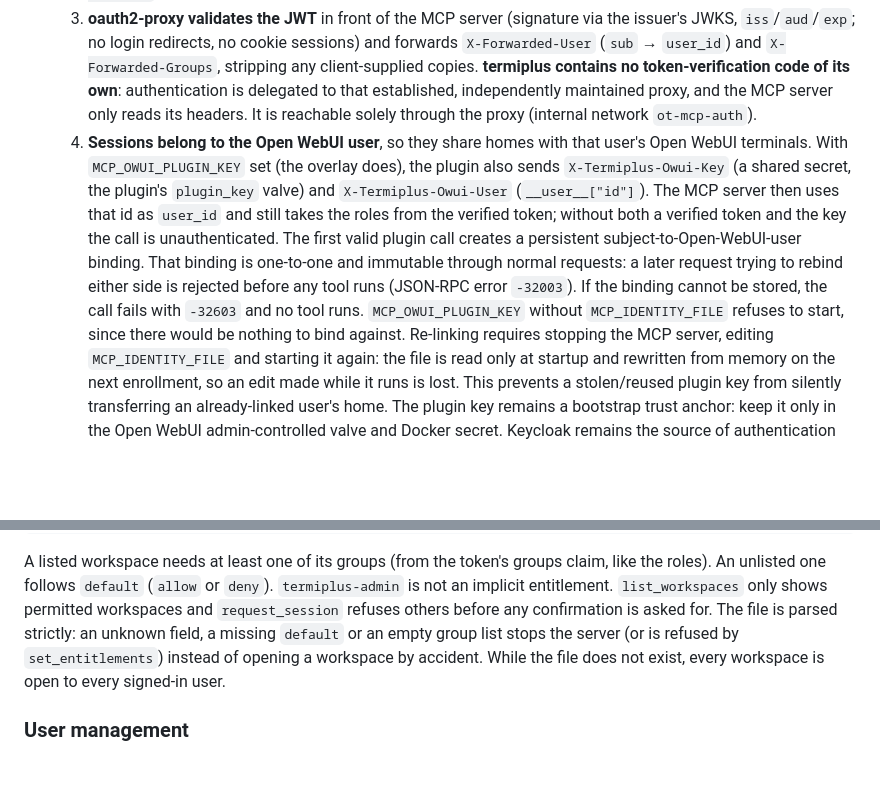
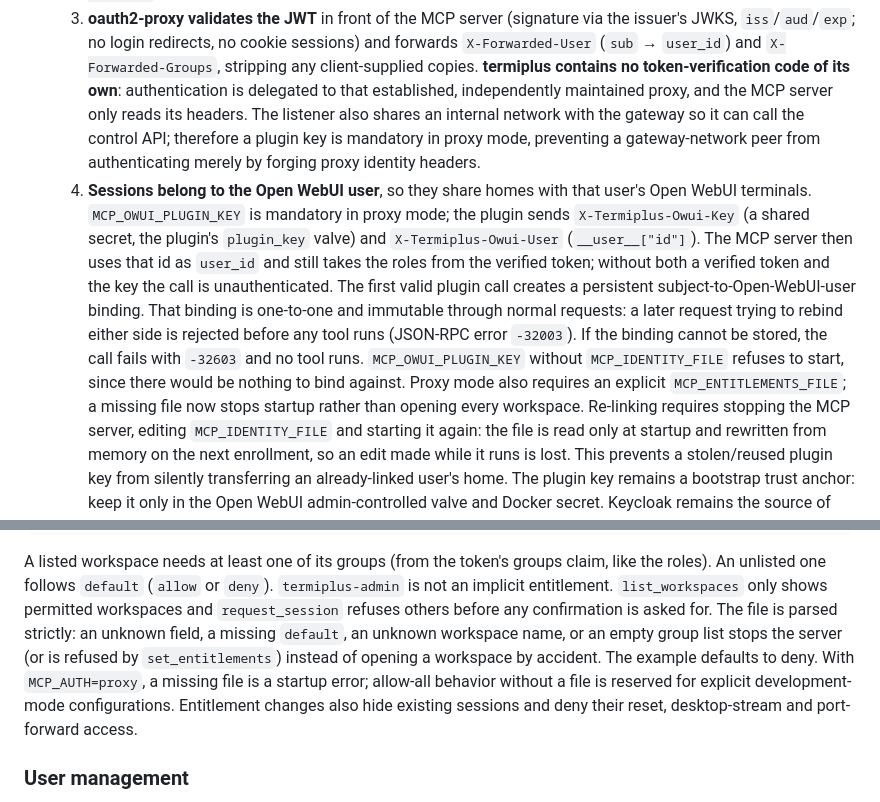
Before and after one commit to leon2003m/Termiplus, a Markdown page: docs/mcp.md, 2 parts joined by grey strips. GitHub-like rendering; blank space fills up the shorter version.

Commit message:
docs(security): document fail-closed identity and entitlement requirements

```diff
--- a/docs/mcp.md
+++ b/docs/mcp.md
@@ -68,11 +68,13 @@ manager ≈ Kasm Manager + Agent, sockproxy ≈ the agent's confined Docker acce
      `X-Forwarded-Groups`, stripping any client-supplied copies. **termiplus
      contains no token-verification code of its own**: authentication is
      delegated to that established, independently maintained proxy, and the MCP
-     server only reads its headers. It is reachable solely through the proxy
-     (internal network `ot-mcp-auth`).
+     server only reads its headers. The listener also shares an internal network
+     with the gateway so it can call the control API; therefore a plugin key is
+     mandatory in proxy mode, preventing a gateway-network peer from authenticating
+     merely by forging proxy identity headers.
   4. **Sessions belong to the Open WebUI user**, so they share homes with that
-     user's Open WebUI terminals. With `MCP_OWUI_PLUGIN_KEY` set (the overlay
-     does), the plugin also sends `X-Termiplus-Owui-Key` (a shared secret, the
+     user's Open WebUI terminals. `MCP_OWUI_PLUGIN_KEY` is mandatory in proxy
+     mode; the plugin sends `X-Termiplus-Owui-Key` (a shared secret, the
      plugin's `plugin_key` valve) and `X-Termiplus-Owui-User` (`__user__["id"]`).
      The MCP server then uses that id as `user_id` and still takes the roles
      from the verified token; without both a verified token and the key the call
@@ -82,7 +84,9 @@ manager ≈ Kasm Manager + Agent, sockproxy ≈ the agent's confined Docker acce
      side is rejected before any tool runs (JSON-RPC error `-32003`). If the
      binding cannot be stored, the call fails with `-32603` and no tool runs.
      `MCP_OWUI_PLUGIN_KEY` without `MCP_IDENTITY_FILE` refuses to start, since
-     there would be nothing to bind against. Re-linking requires stopping the
+     there would be nothing to bind against. Proxy mode also requires an explicit
+     `MCP_ENTITLEMENTS_FILE`; a missing file now stops startup rather than opening
+     every workspace. Re-linking requires stopping the
      MCP server, editing `MCP_IDENTITY_FILE` and starting it again: the file is
      read only at startup and rewritten from memory on the next enrollment, so
      an edit made while it runs is lost. This prevents a stolen/reused plugin
@@ -432,9 +436,12 @@ claim, like the roles). An unlisted one follows `default` (`allow` or `deny`).
 `termiplus-admin` is not an implicit entitlement. `list_workspaces` only shows
 permitted workspaces and `request_session` refuses others before any
 confirmation is asked for. The file is parsed strictly: an unknown field, a
-missing `default` or an empty group list stops the server (or is refused by
-`set_entitlements`) instead of opening a workspace by accident. While the file
-does not exist, every workspace is open to every signed-in user.
+missing `default`, an unknown workspace name, or an empty group list stops the
+server (or is refused by `set_entitlements`) instead of opening a workspace by
+accident. The example defaults to deny. With `MCP_AUTH=proxy`, a missing file is
+a startup error; allow-all behavior without a file is reserved for explicit
+development-mode configurations. Entitlement changes also hide existing sessions
+and deny their reset, desktop-stream and port-forward access.
 
 ### User management
 
```
